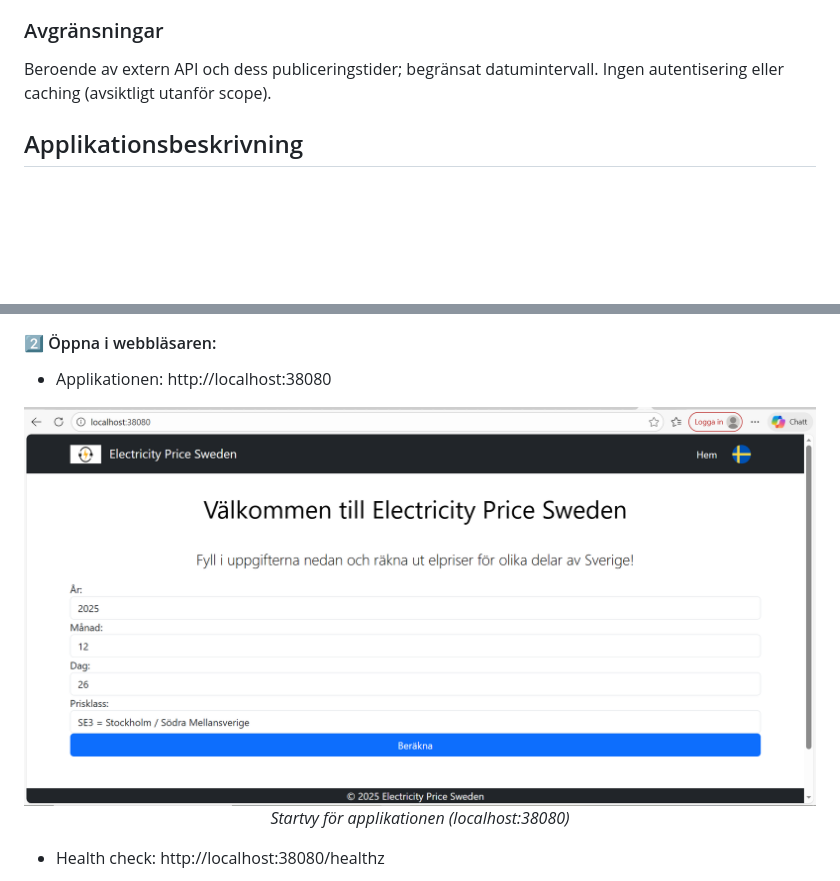
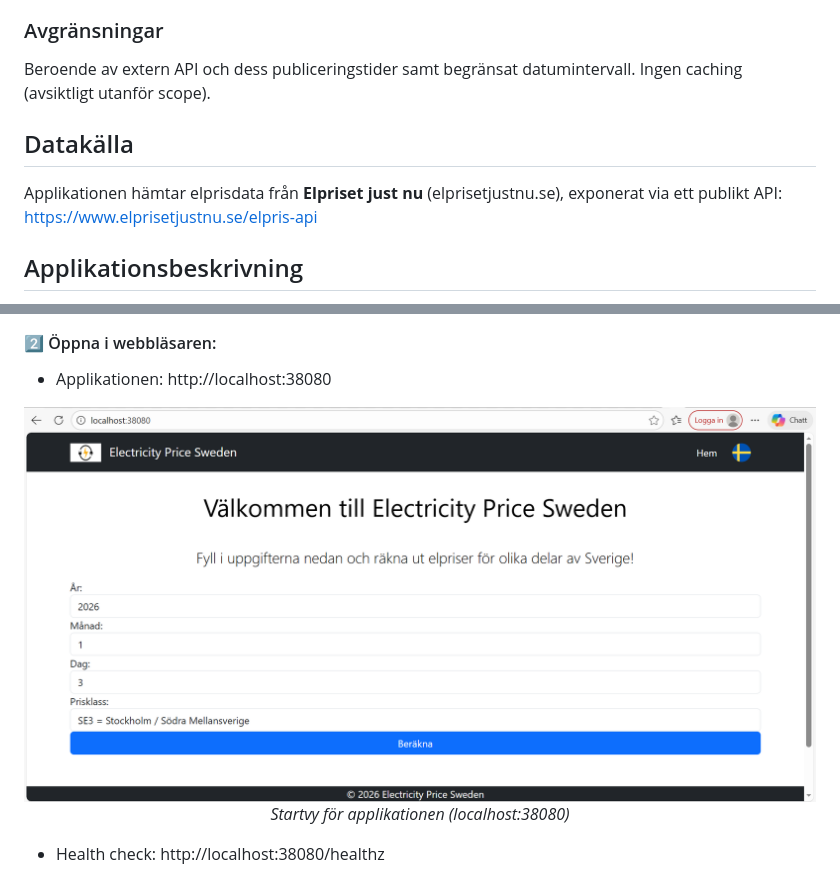
Before and after one commit to igor88gomes/electricity-price, a Markdown page: README.md, 2 parts joined by grey strips. Drawn GitHub-style; pictures changed too: docs/images/app-home.png; blank space fills up the shorter version.

Commit message:
Docs/readme project overview (#53)
* docs(readme): restructure project overview section

* docs(readme): improve project overview and add data source

```diff
--- a/README.md
+++ b/README.md
@@ -39,7 +39,11 @@ Stateless design utan databas som ger en lättviktig applikation med enkel drift
 
 ### Avgränsningar
 
-Beroende av extern API och dess publiceringstider; begränsat datumintervall. Ingen autentisering eller caching (avsiktligt utanför scope).
+Beroende av extern API och dess publiceringstider samt begränsat datumintervall. Ingen caching (avsiktligt utanför scope).
+
+## Datakälla
+
+Applikationen hämtar elprisdata från **Elpriset just nu** (elprisetjustnu.se), exponerat via ett publikt API: https://www.elprisetjustnu.se/elpris-api
 
 ## Applikationsbeskrivning
 
```
